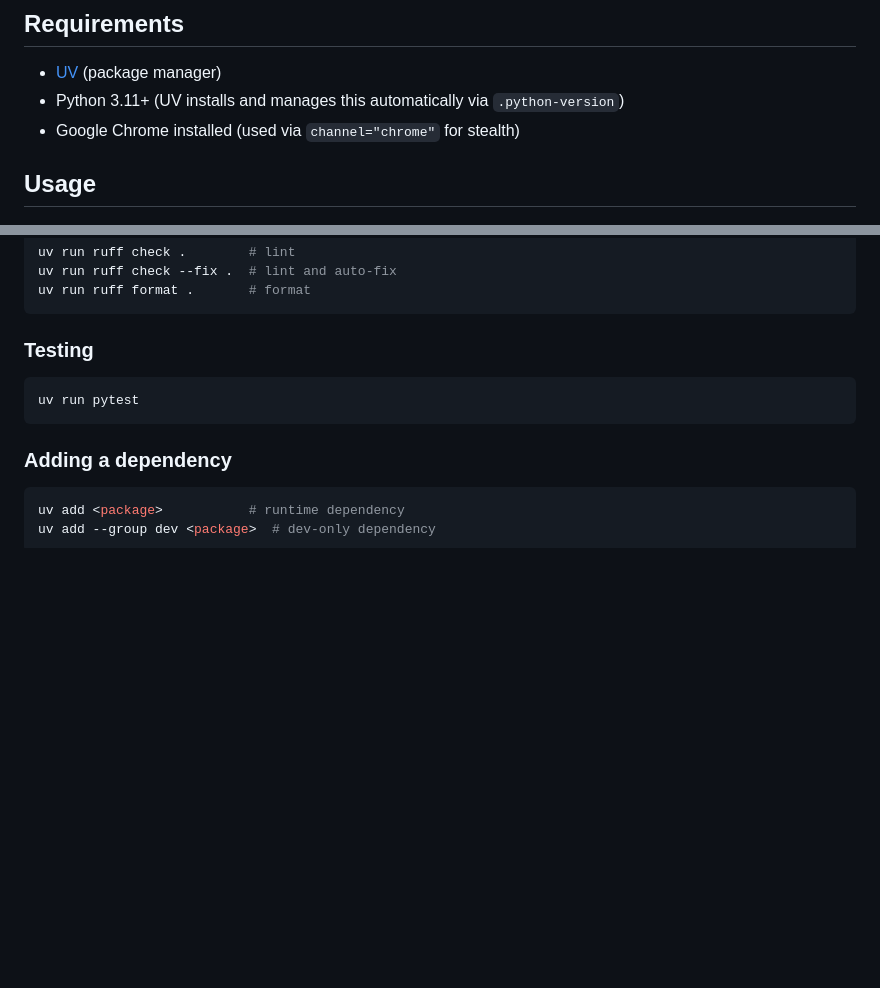
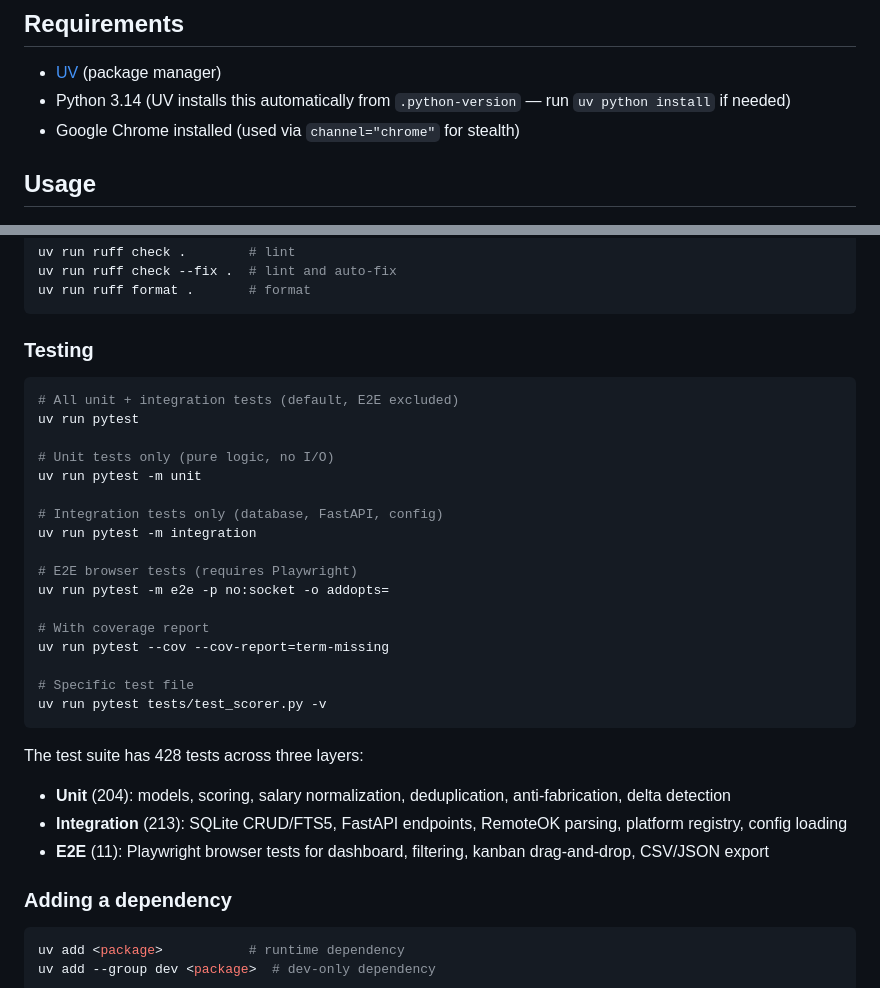
Before and after one commit to PatrykQuantumNomad/jobs, a Markdown page: README.md, 2 parts joined by grey strips. GitHub-like rendering; blank space fills up the shorter version.

````diff
--- a/README.md
+++ b/README.md
@@ -23,7 +23,7 @@ uv run jobs-scrape
 ## Requirements
 
 - [UV](https://docs.astral.sh/uv/) (package manager)
-- Python 3.11+ (UV installs and manages this automatically via `.python-version`)
+- Python 3.14 (UV installs this automatically from `.python-version` — run `uv python install` if needed)
 - Google Chrome installed (used via `channel="chrome"` for stealth)
 
 ## Usage
@@ -151,8 +151,29 @@ uv run ruff format .       # format
 ### Testing
 
 ```bash
+# All unit + integration tests (default, E2E excluded)
 uv run pytest
+
+# Unit tests only (pure logic, no I/O)
+uv run pytest -m unit
+
+# Integration tests only (database, FastAPI, config)
+uv run pytest -m integration
+
+# E2E browser tests (requires Playwright)
+uv run pytest -m e2e -p no:socket -o addopts=
+
+# With coverage report
+uv run pytest --cov --cov-report=term-missing
+
+# Specific test file
+uv run pytest tests/test_scorer.py -v
 ```
+
+The test suite has 428 tests across three layers:
+- **Unit** (204): models, scoring, salary normalization, deduplication, anti-fabrication, delta detection
+- **Integration** (213): SQLite CRUD/FTS5, FastAPI endpoints, RemoteOK parsing, platform registry, config loading
+- **E2E** (11): Playwright browser tests for dashboard, filtering, kanban drag-and-drop, CSV/JSON export
 
 ### Adding a dependency
 
````
